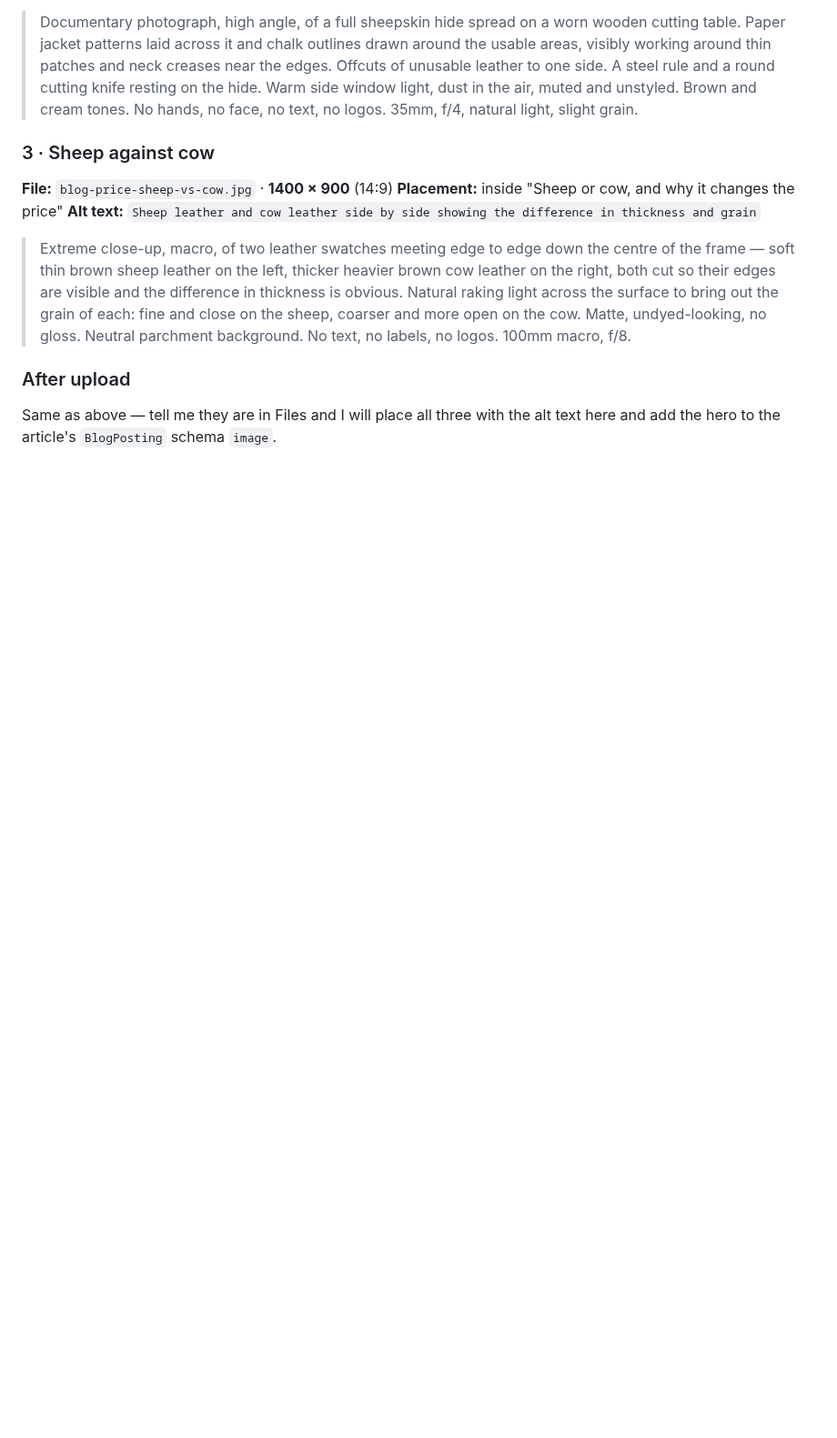
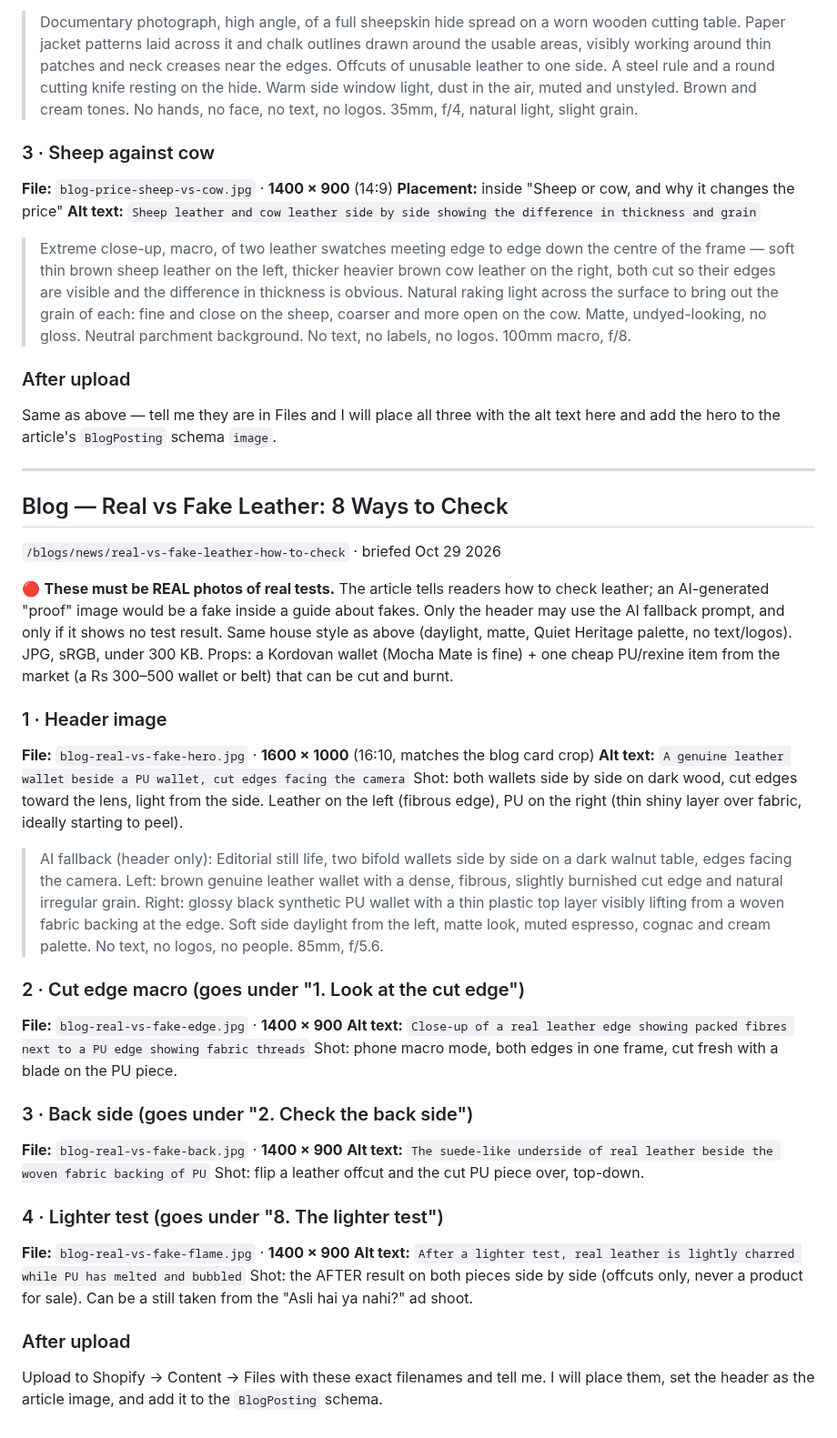
Before and after one commit to kordovanofficial-afk/KDV, a Markdown page: docs/images/IMAGE_BRIEF.md, the part around the change. Shown at 91% size. GitHub-like rendering; blank space fills up the shorter version.

Commit message:
Add image brief for real vs fake leather guide
Co-Authored-By: Claude Opus 5.5 <noreply@anthropic.com>
Claude-Session: https://claude.ai/code/session_0113gRVoUz4VftuEgMt9wVK3

```diff
--- a/docs/images/IMAGE_BRIEF.md
+++ b/docs/images/IMAGE_BRIEF.md
@@ -196,3 +196,42 @@ a page about money is more persuasive when you can see what the money buys.
 ### After upload
 Same as above — tell me they are in Files and I will place all three with the
 alt text here and add the hero to the article's `BlogPosting` schema `image`.
+
+---
+
+## Blog — Real vs Fake Leather: 8 Ways to Check
+`/blogs/news/real-vs-fake-leather-how-to-check` · briefed Oct 29 2026
+
+🔴 **These must be REAL photos of real tests.** The article tells readers how to check leather;
+an AI-generated "proof" image would be a fake inside a guide about fakes. Only the header may use
+the AI fallback prompt, and only if it shows no test result. Same house style as above (daylight,
+matte, Quiet Heritage palette, no text/logos). JPG, sRGB, under 300 KB.
+Props: a Kordovan wallet (Mocha Mate is fine) + one cheap PU/rexine item from the market
+(a Rs 300–500 wallet or belt) that can be cut and burnt.
+
+### 1 · Header image
+**File:** `blog-real-vs-fake-hero.jpg` · **1600 × 1000** (16:10, matches the blog card crop)
+**Alt text:** `A genuine leather wallet beside a PU wallet, cut edges facing the camera`
+Shot: both wallets side by side on dark wood, cut edges toward the lens, light from the side.
+Leather on the left (fibrous edge), PU on the right (thin shiny layer over fabric, ideally starting to peel).
+> AI fallback (header only): Editorial still life, two bifold wallets side by side on a dark walnut table, edges facing the camera. Left: brown genuine leather wallet with a dense, fibrous, slightly burnished cut edge and natural irregular grain. Right: glossy black synthetic PU wallet with a thin plastic top layer visibly lifting from a woven fabric backing at the edge. Soft side daylight from the left, matte look, muted espresso, cognac and cream palette. No text, no logos, no people. 85mm, f/5.6.
+
+### 2 · Cut edge macro (goes under "1. Look at the cut edge")
+**File:** `blog-real-vs-fake-edge.jpg` · **1400 × 900**
+**Alt text:** `Close-up of a real leather edge showing packed fibres next to a PU edge showing fabric threads`
+Shot: phone macro mode, both edges in one frame, cut fresh with a blade on the PU piece.
+
+### 3 · Back side (goes under "2. Check the back side")
+**File:** `blog-real-vs-fake-back.jpg` · **1400 × 900**
+**Alt text:** `The suede-like underside of real leather beside the woven fabric backing of PU`
+Shot: flip a leather offcut and the cut PU piece over, top-down.
+
+### 4 · Lighter test (goes under "8. The lighter test")
+**File:** `blog-real-vs-fake-flame.jpg` · **1400 × 900**
+**Alt text:** `After a lighter test, real leather is lightly charred while PU has melted and bubbled`
+Shot: the AFTER result on both pieces side by side (offcuts only, never a product for sale).
+Can be a still taken from the "Asli hai ya nahi?" ad shoot.
+
+### After upload
+Upload to Shopify → Content → Files with these exact filenames and tell me. I will place them,
+set the header as the article image, and add it to the `BlogPosting` schema.
```
